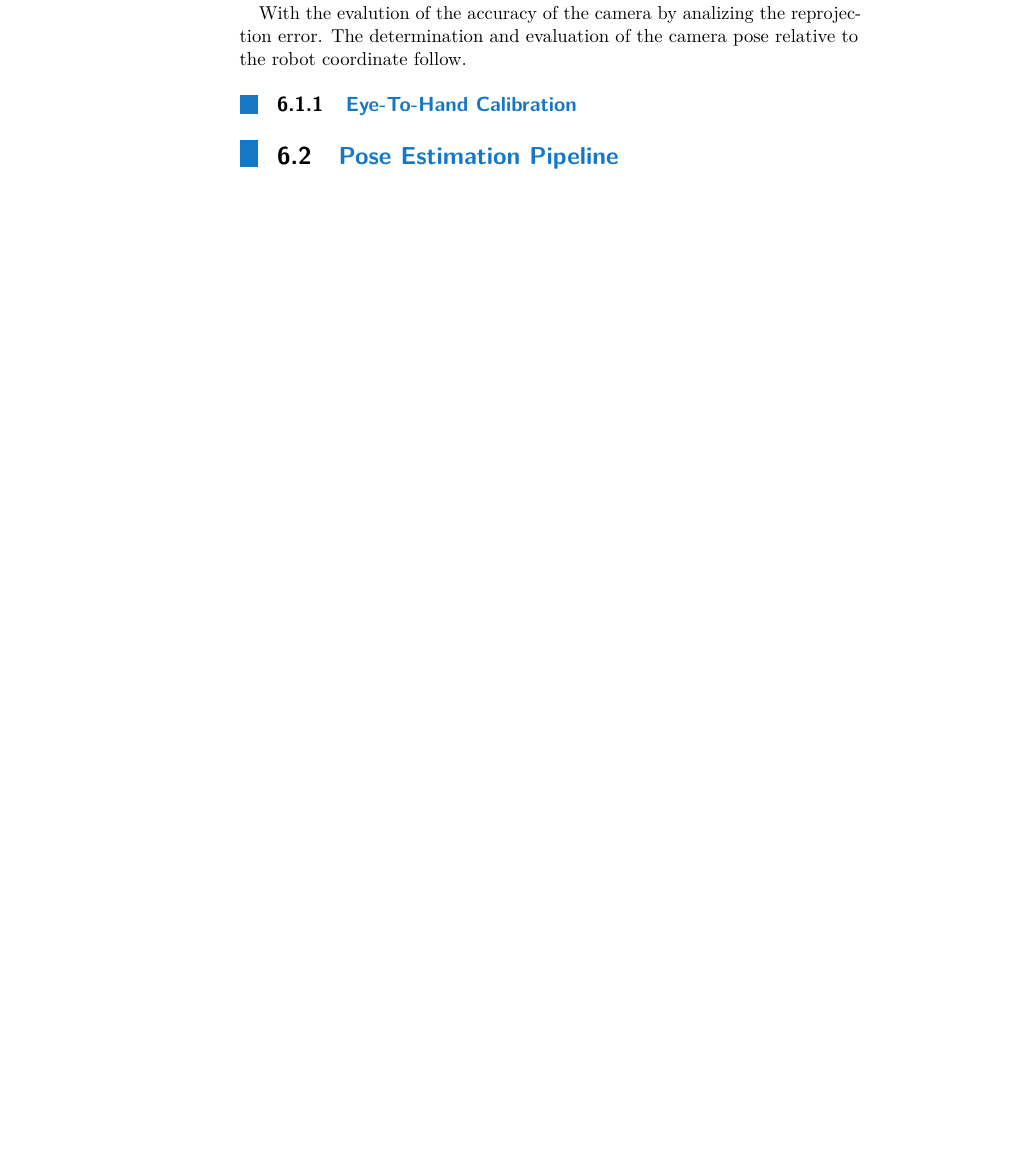
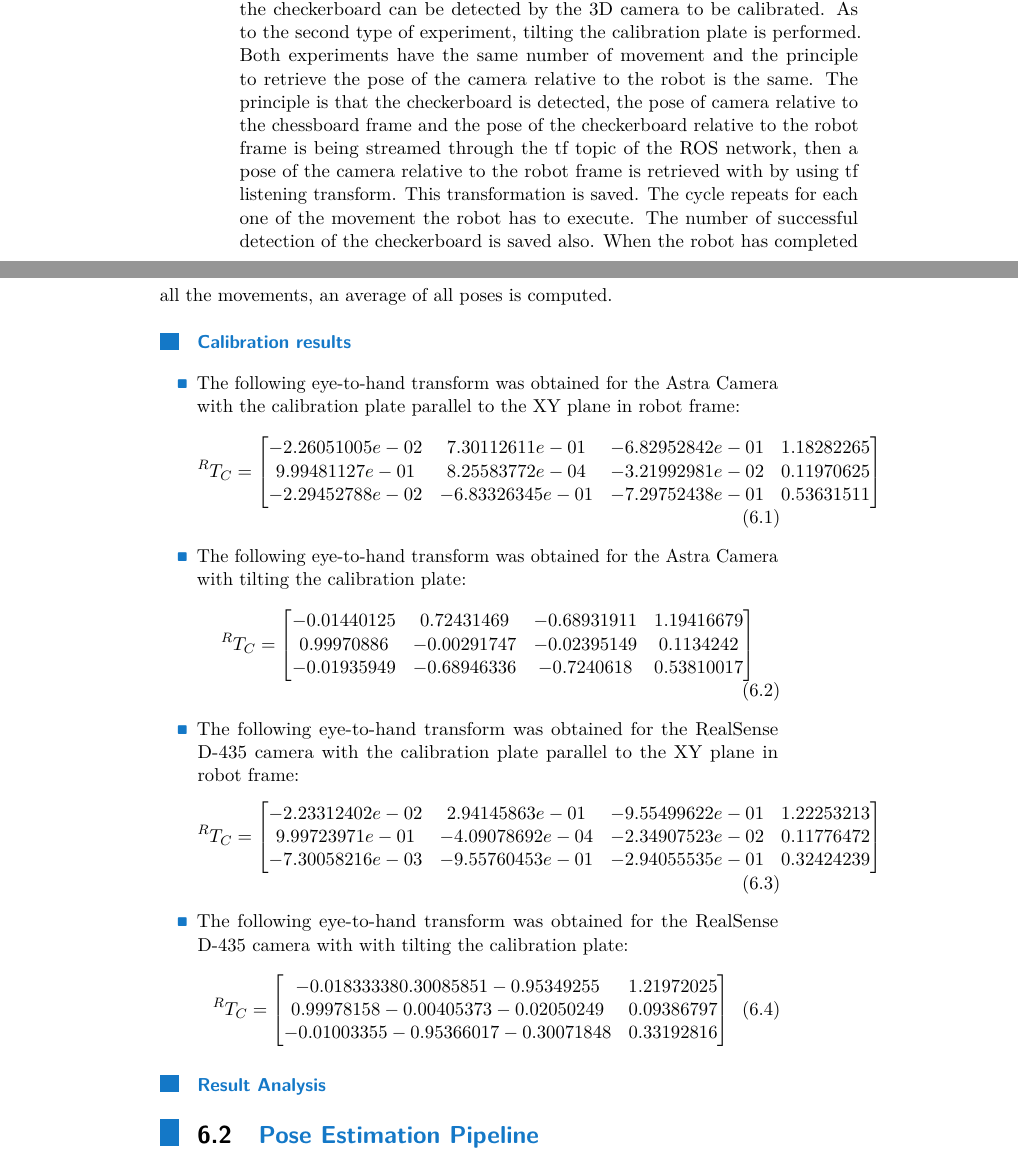
Before and after one commit to Sinchiguano/Ms-Thesis-CVUT, a LaTeX thesis (thesis_tex/thesis.tex, which reads thesis_tex/06_Results/Results6.tex): part of page 46 of 59 before the commit and two parts of pages 46 and 47 of 59 after it, the two joined at a grey line, cut at the place of the change, the shorter picture padded with empty space. Compiled offline with pdfLaTeX.

Commit message:
06_May_2019

```diff
--- a/thesis_tex/06_Results/Results6.tex
+++ b/thesis_tex/06_Results/Results6.tex
@@ -49,2 +47 @@ As it can be seen in Table \ref{astra1}, the reprojection error for the Astra ca
 
-The reason about using two methods for estimating the intrinsic parameters of both cameras, is the one that we have a clear idea what those values are.  A third method was appied. It was with the use of kalibr, a ros package available in the open source community. The results were not satisfatory, and it is not shown in this thesis. But it is mention as a remark in order to let reader know about its existence for future studies.
@@ -85,9 +86,71 @@ ROS &  0.122868849\\
 \end{tabular}
 \end{table}
 
-With the evalution of the accuracy of the camera by analizing the reprojection error. The determination and evaluation of the camera pose relative to the robot coordinate follow.
+\subsection{Eye-To-Hand Calibration}
+The second experiment in this chapter is the one related to the eye-to-hand calibration. In this experiment, both cameras were using also. But with the only difference that each one of them uses the most accurate estimation of its internal parameters of the camera mentioned previously. With the known intrinsic parameters of each one of the camera, two types of experiments are performed.\\
+The aim is to estimate the pose of the camera relative to the robot base frame as described in \ref{lllll}. The first type of experiment is done with the calibration plate kept parallel to the XY plane of the robot frame as it is shown in Figure \ref{fig:parallelplane}. With that setup, several movements will be executed with small displacement in a different direction in order to guarantee that the checkerboard can be detected by the 3D camera to be calibrated.
+As to the second type of experiment, tilting the calibration plate is performed.
+Both experiments have the same number of movement and the principle to retrieve the pose of the camera relative to the robot is the same. The principle is that the checkerboard is detected, the pose of camera relative to the chessboard frame and the pose of the checkerboard relative to the robot frame is being streamed through the tf topic of  the ROS network, then a pose of the camera relative to the robot frame is retrieved with by using tf listening transform. This transformation is saved. The cycle repeats for each one of the movement the robot has to execute. The number of successful detection of the checkerboard is saved also. When the robot has completed all the movements, an average of all poses is computed.
 
-\subsection{Eye-To-Hand Calibration}
+
+\subsubsection{Calibration results}
+
+
+%%%%%%%%%%%%% astra
+\begin{itemize}
+\item The following eye-to-hand transform was obtained for the Astra Camera with the calibration plate parallel to the XY plane in robot frame:
+\begin{equation}
+^{R}T_{C}=\begin{bmatrix} -2.26051005e-02 & 7.30112611e-01 & -6.82952842e-01 & 1.18282265\\9.99481127e-01 & 8.25583772e-04 & -3.21992981e-02 & 0.11970625\\ -2.29452788e-02 & -6.83326345e-01 & -7.29752438e-01 & 0.53631511 \end{bmatrix}
+\end{equation}
+
+\item The following eye-to-hand transform was obtained for the Astra Camera with tilting the calibration plate:
+\begin{equation}
+^{R}T_{C}=\begin{bmatrix} -0.01440125 & 0.72431469 & -0.68931911 & 1.19416679\\0.99970886 & -0.00291747 & -0.02395149 & 0.1134242\\ -0.01935949 & -0.68946336 & -0.7240618 & 0.53810017 \end{bmatrix}
+\end{equation}
+
+
+%%%%%%%%%%%%%%%%% realsense
+
+\item The following eye-to-hand transform was obtained for the RealSense D-435 camera with the calibration plate parallel to the XY plane in robot frame:
+\begin{equation}
+^{R}T_{C}=\begin{bmatrix} -2.23312402e-02 & 2.94145863e-01 & -9.55499622e-01 &1.22253213\\9.99723971e-01 & -4.09078692e-04 & -2.34907523e-02 & 0.11776472 \\ -7.30058216e-03 & -9.55760453e-01 & -2.94055535e-01 & 0.32424239  \end{bmatrix}
+\end{equation}
+
+
+
+\item The following eye-to-hand transform was obtained for the RealSense D-435 camera with with tilting the calibration plate:
+\begin{equation}
+^{R}T_{C}=\begin{bmatrix} -0.01833338  0.30085851 -0.95349255 & 1.21972025\\0.99978158 -0.00405373 -0.02050249& 0.09386797\\ -0.01003355 -0.95366017 -0.30071848& 0.33192816\end{bmatrix}
+\end{equation}
+
+
+
+
+
+\end{itemize}
+
+
+
+
+
+
+
+
+
+
+
+\subsubsection{Result Analysis}
+
+
+
+
+
+
+
+
+
+
+
 
 
 
```
Also changed, not shown: thesis_tex/06_Results/Results6.tex (13 more changed lines), 6 other files.
